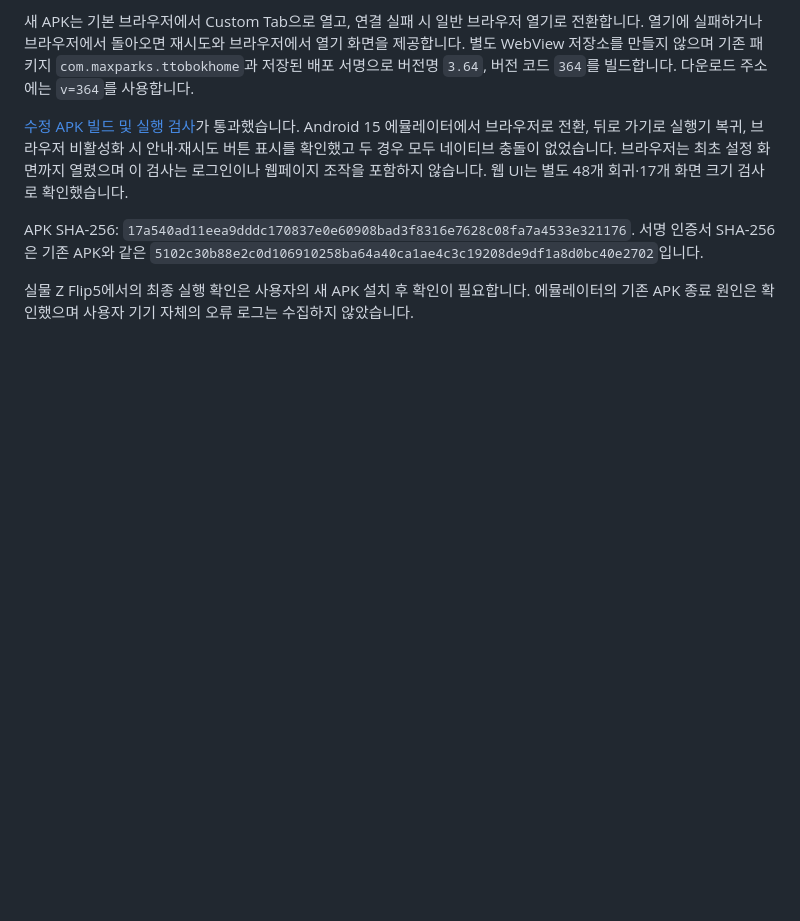
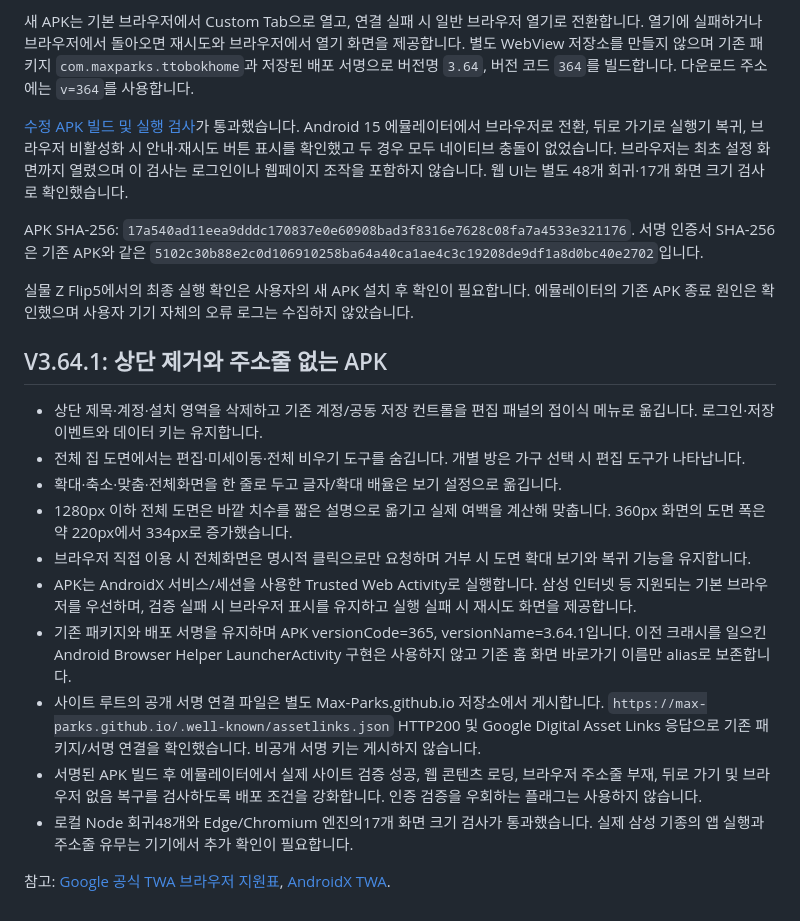
Before and after one commit to Max-Parks/Park-s-Fam, a Markdown page: docs/review-v3.64.md, the part around the change. Drawn GitHub-style; blank space fills up the shorter version.

Commit message:
Document toolbar-free APK and expanded plan verification

```diff
--- a/docs/review-v3.64.md
+++ b/docs/review-v3.64.md
@@ -52,3 +52,18 @@
 APK SHA-256: `17a540ad11eea9dddc170837e0e60908bad3f8316e7628c08fa7a4533e321176`. 서명 인증서 SHA-256은 기존 APK와 같은 `5102c30b88e2c0d106910258ba64a40ca1ae4c3c19208de9df1a8d0bc40e2702`입니다.
 
 실물 Z Flip5에서의 최종 실행 확인은 사용자의 새 APK 설치 후 확인이 필요합니다. 에뮬레이터의 기존 APK 종료 원인은 확인했으며 사용자 기기 자체의 오류 로그는 수집하지 않았습니다.
+
+## V3.64.1: 상단 제거와 주소줄 없는 APK
+
+- 상단 제목·계정·설치 영역을 삭제하고 기존 계정/공동 저장 컨트롤을 편집 패널의 접이식 메뉴로 옮깁니다. 로그인·저장 이벤트와 데이터 키는 유지합니다.
+- 전체 집 도면에서는 편집·미세이동·전체 비우기 도구를 숨깁니다. 개별 방은 가구 선택 시 편집 도구가 나타납니다.
+- 확대·축소·맞춤·전체화면을 한 줄로 두고 글자/확대 배율은 보기 설정으로 옮깁니다.
+- 1280px 이하 전체 도면은 바깥 치수를 짧은 설명으로 옮기고 실제 여백을 계산해 맞춥니다. 360px 화면의 도면 폭은 약 220px에서 334px로 증가했습니다.
+- 브라우저 직접 이용 시 전체화면은 명시적 클릭으로만 요청하며 거부 시 도면 확대 보기와 복귀 기능을 유지합니다.
+- APK는 AndroidX 서비스/세션을 사용한 Trusted Web Activity로 실행합니다. 삼성 인터넷 등 지원되는 기본 브라우저를 우선하며, 검증 실패 시 브라우저 표시를 유지하고 실행 실패 시 재시도 화면을 제공합니다.
+- 기존 패키지와 배포 서명을 유지하며 APK versionCode=365, versionName=3.64.1입니다. 이전 크래시를 일으킨 Android Browser Helper LauncherActivity 구현은 사용하지 않고 기존 홈 화면 바로가기 이름만 alias로 보존합니다.
+- 사이트 루트의 공개 서명 연결 파일은 별도 Max-Parks.github.io 저장소에서 게시합니다. `https://max-parks.github.io/.well-known/assetlinks.json` HTTP200 및 Google Digital Asset Links 응답으로 기존 패키지/서명 연결을 확인했습니다. 비공개 서명 키는 게시하지 않습니다.
+- 서명된 APK 빌드 후 에뮬레이터에서 실제 사이트 검증 성공, 웹 콘텐츠 로딩, 브라우저 주소줄 부재, 뒤로 가기 및 브라우저 없음 복구를 검사하도록 배포 조건을 강화합니다. 인증 검증을 우회하는 플래그는 사용하지 않습니다.
+- 로컬 Node 회귀48개와 Edge/Chromium 엔진의17개 화면 크기 검사가 통과했습니다. 실제 삼성 기종의 앱 실행과 주소줄 유무는 기기에서 추가 확인이 필요합니다.
+
+참고: [Google 공식 TWA 브라우저 지원표](https://github.com/GoogleChrome/android-browser-helper/blob/main/docs/trusted-web-activity-browser-support.md), [AndroidX TWA](https://developer.android.com/reference/androidx/browser/trusted/TrustedWebActivityIntentBuilder).
```
